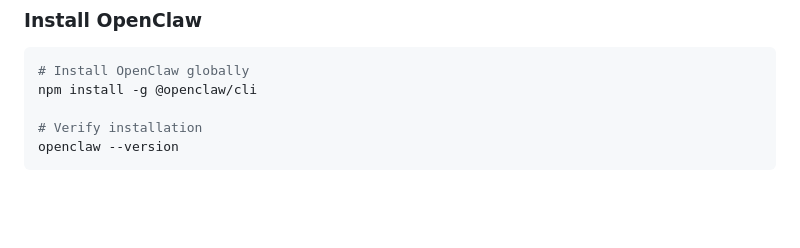
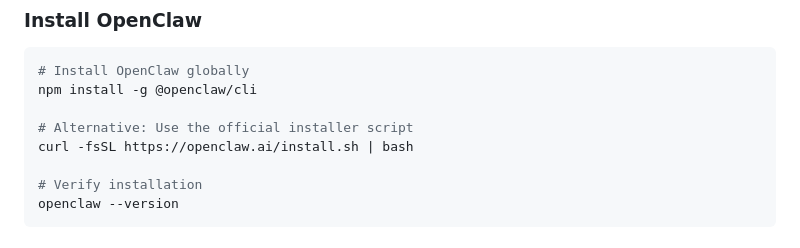
Before and after one commit to alty-ir/alty-ir.github.io, a Markdown page: content/blog/openclaw-digitalocean-setup.md, the part around the change. Drawn GitHub-style; blank space fills up the shorter version.

Commit message:
Add OpenClaw installer script alternative
- Include official installer command: curl -fsSL https://openclaw.ai/install.sh | bash
- Provides users with alternative installation method
- Maintains npm install method as primary option

````diff
--- a/content/blog/openclaw-digitalocean-setup.md
+++ b/content/blog/openclaw-digitalocean-setup.md
@@ -96,6 +96,9 @@ npm --version   # Should show 10.x.x
 ```bash
 # Install OpenClaw globally
 npm install -g @openclaw/cli
+
+# Alternative: Use the official installer script
+curl -fsSL https://openclaw.ai/install.sh | bash
 
 # Verify installation
 openclaw --version
````
